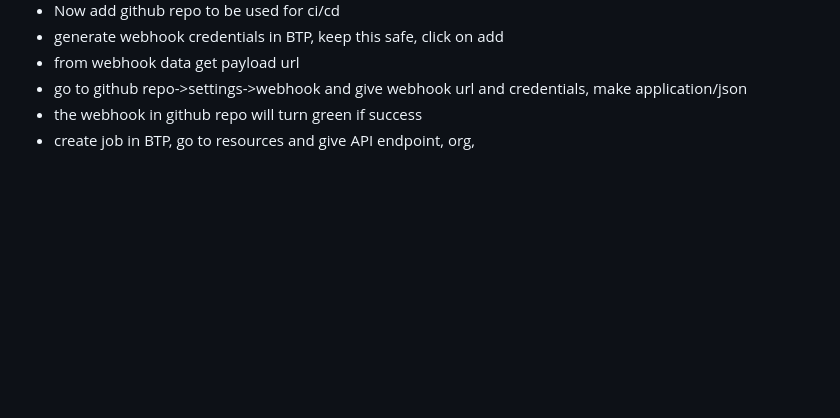
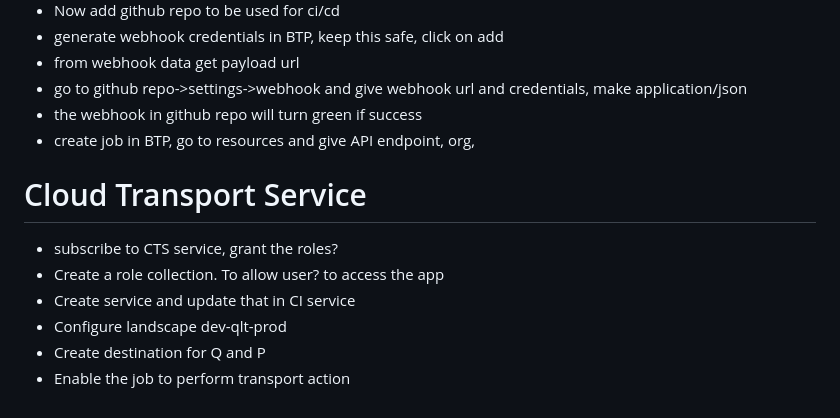
Before and after one commit to leontoys/BTPCAPEPM, a Markdown page: notes.md, the part around the change. Rendered like a GitHub page; blank space fills up the shorter version.

Commit message:
CI done, CD in progress

```diff
--- a/notes.md
+++ b/notes.md
@@ -96,3 +96,11 @@ manage configuration -> instance mapping -> sigin to cloud foundry
 - go to github repo->settings->webhook and give webhook url and credentials, make application/json
 - the webhook in github repo will turn green if success
 - create job in BTP, go to resources and give API endpoint, org,
+
+# Cloud Transport Service
+- subscribe to CTS service, grant the roles?
+- Create a role collection. To allow user? to access the app
+- Create service and update that in CI service
+- Configure landscape dev-qlt-prod
+- Create destination for Q and P
+- Enable the job to perform transport action
```
